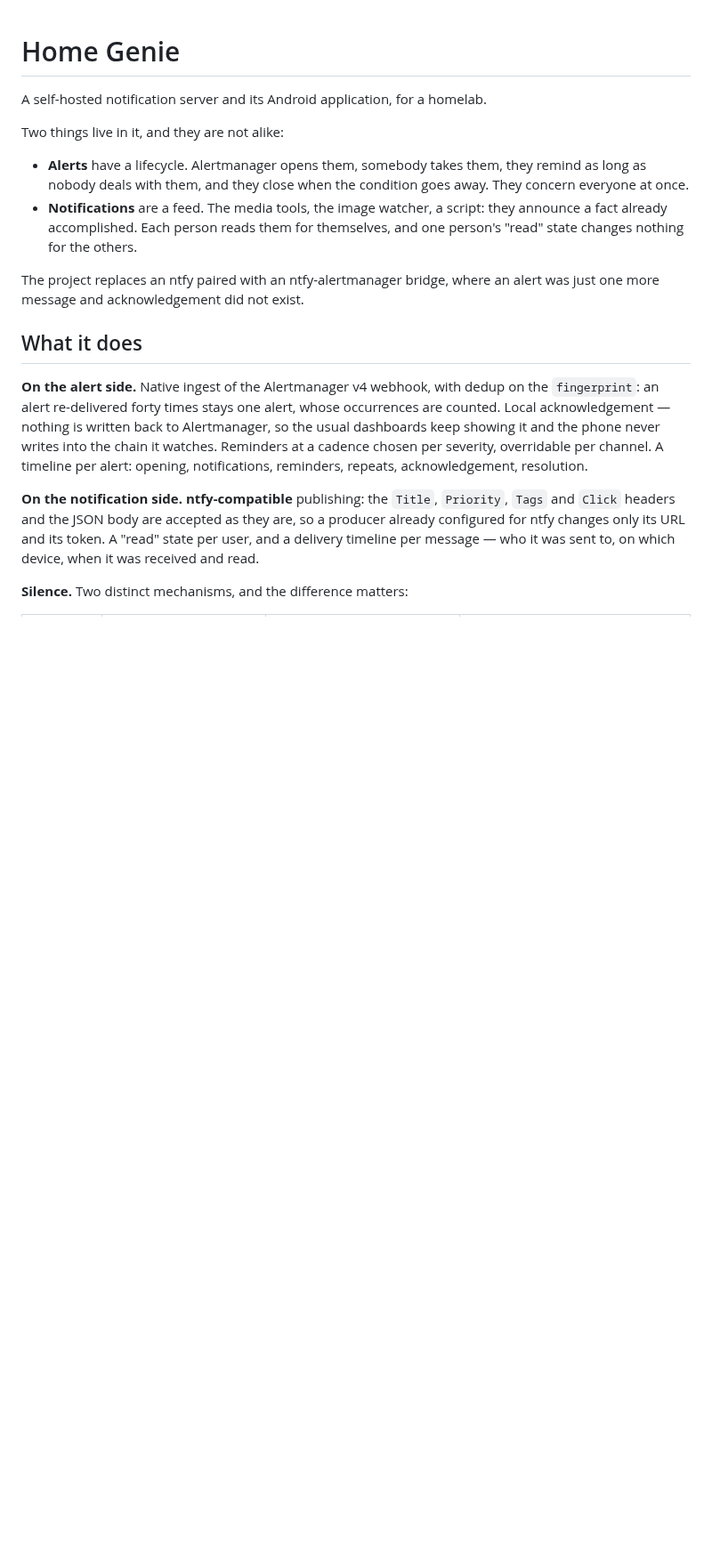
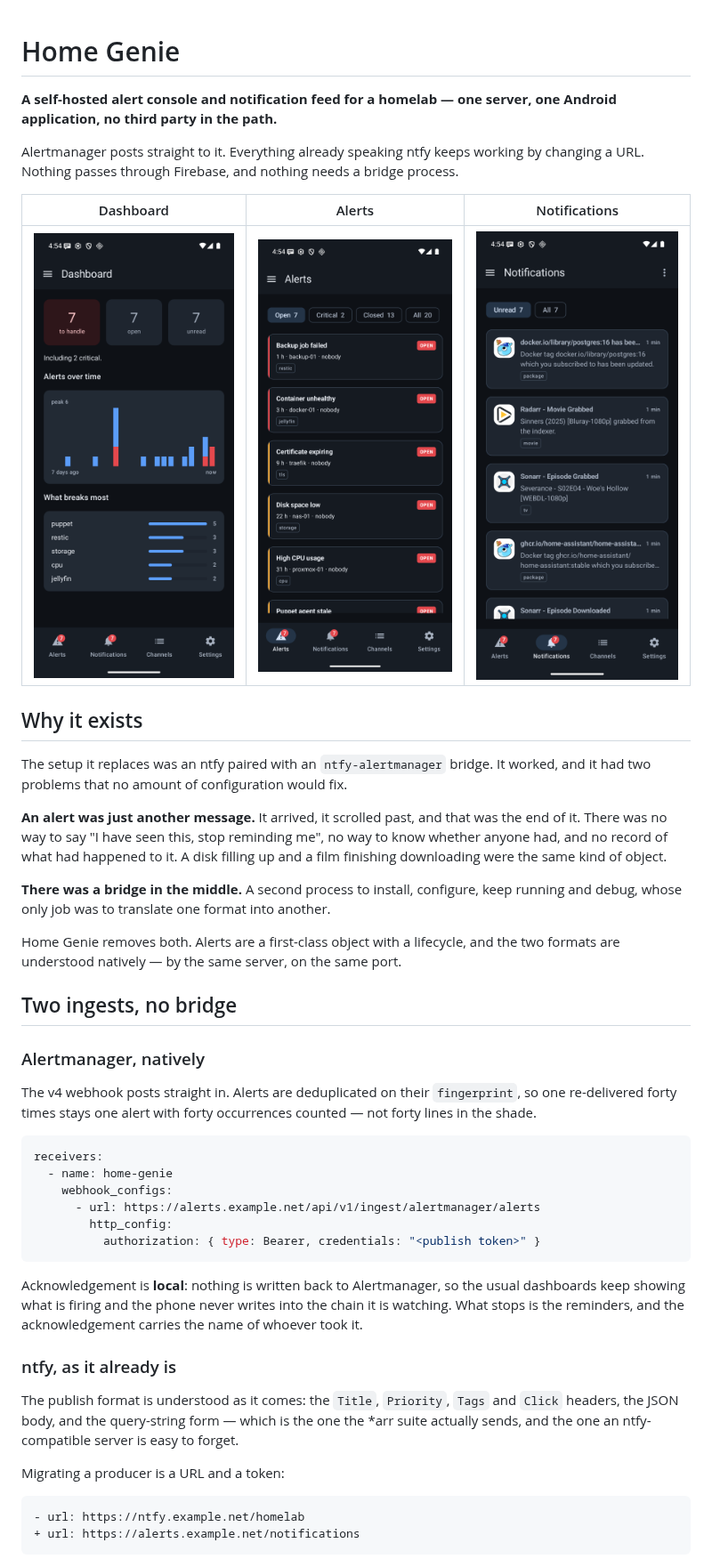
Before and after one commit to rclsilver-org/home-genie, a Markdown page: README.md, the part around one of its changes. Shown at 89% size. GitHub-like rendering; pictures changed too: docs/images/alerts.png (added), docs/images/dashboard.png (added), docs/images/notifications.png (added); blank space fills up the shorter version.

````diff
--- a/README.md
+++ b/README.md
@@ -1,32 +1,63 @@
 # Home Genie
 
-A self-hosted notification server and its Android application, for a homelab.
+**A self-hosted alert console and notification feed for a homelab — one server, one
+Android application, no third party in the path.**
 
-Two things live in it, and they are not alike:
+Alertmanager posts straight to it. Everything already speaking ntfy keeps working by
+changing a URL. Nothing passes through Firebase, and nothing needs a bridge process.
 
-- **Alerts** have a lifecycle. Alertmanager opens them, somebody takes them, they
-  remind as long as nobody deals with them, and they close when the condition goes
-  away. They concern everyone at once.
-- **Notifications** are a feed. The media tools, the image watcher, a script: they
-  announce a fact already accomplished. Each person reads them for themselves, and one
-  person's "read" state changes nothing for the others.
+| Dashboard | Alerts | Notifications |
+|---|---|---|
+| ![Dashboard](docs/images/dashboard.png) | ![Alerts](docs/images/alerts.png) | ![Notifications](docs/images/notifications.png) |
 
-The project replaces an ntfy paired with an ntfy-alertmanager bridge, where an alert
-was just one more message and acknowledgement did not exist.
+## Why it exists
 
-## What it does
+The setup it replaces was an ntfy paired with an `ntfy-alertmanager` bridge. It worked,
+and it had two problems that no amount of configuration would fix.
 
-**On the alert side.** Native ingest of the Alertmanager v4 webhook, with dedup on the
-`fingerprint`: an alert re-delivered forty times stays one alert, whose occurrences are
-counted. Local acknowledgement — nothing is written back to Alertmanager, so the usual
-dashboards keep showing it and the phone never writes into the chain it watches.
-Reminders at a cadence chosen per severity, overridable per channel. A timeline per
-alert: opening, notifications, reminders, repeats, acknowledgement, resolution.
+**An alert was just another message.** It arrived, it scrolled past, and that was the
+end of it. There was no way to say "I have seen this, stop reminding me", no way to know
+whether anyone had, and no record of what had happened to it. A disk filling up and a
+film finishing downloading were the same kind of object.
 
-**On the notification side.** **ntfy-compatible** publishing: the `Title`, `Priority`,
-`Tags` and `Click` headers and the JSON body are accepted as they are, so a producer
-already configured for ntfy changes only its URL and its token. A "read" state per
-user, and a delivery timeline per message — who it was sent to, on which device, when
-it was received and read.
+**There was a bridge in the middle.** A second process to install, configure, keep
+running and debug, whose only job was to translate one format into another.
 
-**Silence.** Two distinct mechanisms, and the difference matters:
+Home Genie removes both. Alerts are a first-class object with a lifecycle, and the two
+formats are understood natively — by the same server, on the same port.
+
+## Two ingests, no bridge
+
+### Alertmanager, natively
+
+The v4 webhook posts straight in. Alerts are deduplicated on their `fingerprint`, so one
+re-delivered forty times stays one alert with forty occurrences counted — not forty
+lines in the shade.
+
+```yaml
+receivers:
+  - name: home-genie
+    webhook_configs:
+      - url: https://alerts.example.net/api/v1/ingest/alertmanager/alerts
+        http_config:
+          authorization: { type: Bearer, credentials: "<publish token>" }
+```
+
+Acknowledgement is **local**: nothing is written back to Alertmanager, so the usual
+dashboards keep showing what is firing and the phone never writes into the chain it is
+watching. What stops is the reminders, and the acknowledgement carries the name of
+whoever took it.
+
+### ntfy, as it already is
+
+The publish format is understood as it comes: the `Title`, `Priority`, `Tags` and
+`Click` headers, the JSON body, and the query-string form — which is the one the *arr
+suite actually sends, and the one an ntfy-compatible server is easy to forget.
+
+Migrating a producer is a URL and a token:
+
+```diff
+- url: https://ntfy.example.net/homelab
++ url: https://alerts.example.net/notifications
+```
+
````
Also changed, not shown: other parts of README.md (+49 -25 lines).
